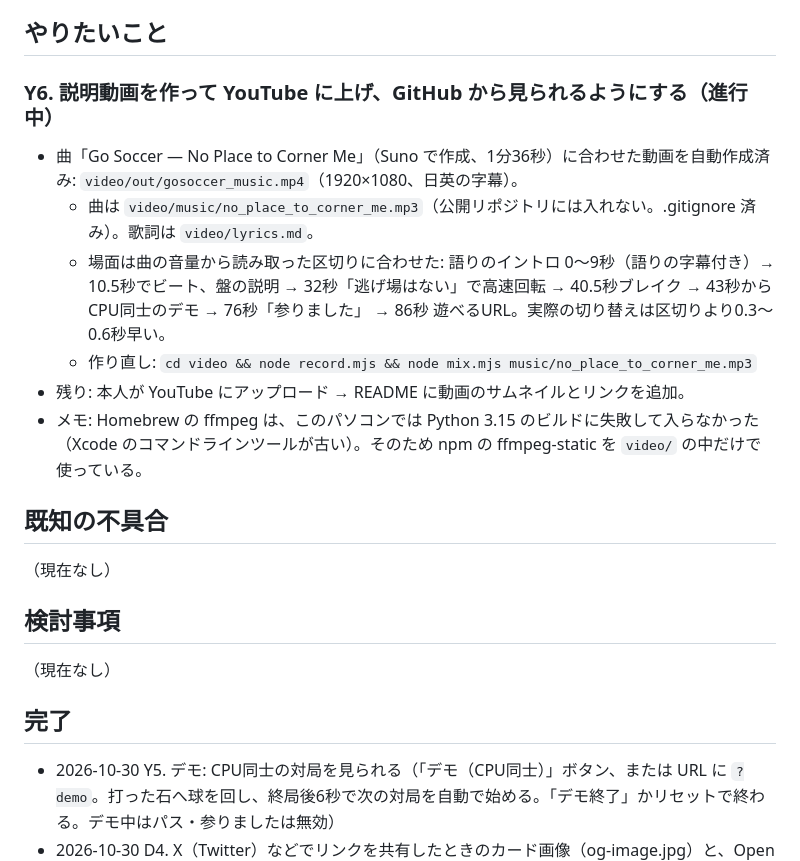
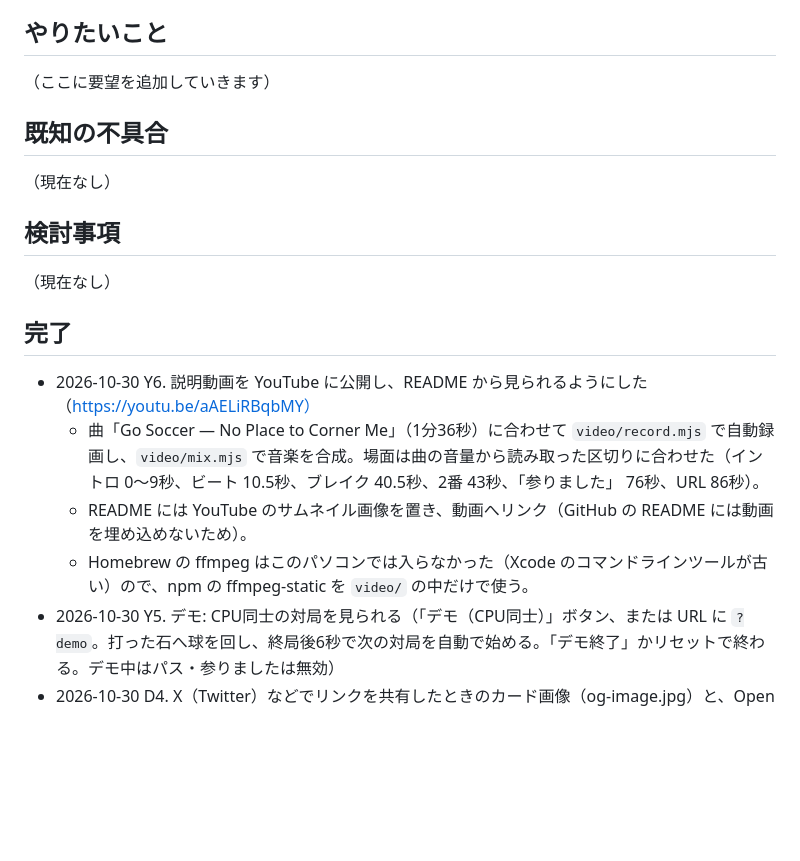
Before and after one commit to okuyamashin/gosoccer, a Markdown page: TODO.md, the part around the change. Rendered like a GitHub page; blank space fills up the shorter version.

```diff
--- a/TODO.md
+++ b/TODO.md
@@ -34,13 +34,7 @@
 
 ## やりたいこと
 
-### Y6. 説明動画を作って YouTube に上げ、GitHub から見られるようにする（進行中）
-- 曲「Go Soccer — No Place to Corner Me」（Suno で作成、1分36秒）に合わせた動画を自動作成済み: `video/out/gosoccer_music.mp4`（1920×1080、日英の字幕）。
-  - 曲は `video/music/no_place_to_corner_me.mp3`（公開リポジトリには入れない。.gitignore 済み）。歌詞は `video/lyrics.md`。
-  - 場面は曲の音量から読み取った区切りに合わせた: 語りのイントロ 0〜9秒（語りの字幕付き）→ 10.5秒でビート、盤の説明 → 32秒「逃げ場はない」で高速回転 → 40.5秒ブレイク → 43秒からCPU同士のデモ → 76秒「参りました」 → 86秒 遊べるURL。実際の切り替えは区切りより0.3〜0.6秒早い。
-  - 作り直し: `cd video && node record.mjs && node mix.mjs music/no_place_to_corner_me.mp3`
-- 残り: 本人が YouTube にアップロード → README に動画のサムネイルとリンクを追加。
-- メモ: Homebrew の ffmpeg は、このパソコンでは Python 3.15 のビルドに失敗して入らなかった（Xcode のコマンドラインツールが古い）。そのため npm の ffmpeg-static を `video/` の中だけで使っている。
+（ここに要望を追加していきます）
 
 ## 既知の不具合
 
@@ -52,6 +46,10 @@
 
 ## 完了
 
+- 2026-10-30 Y6. 説明動画を YouTube に公開し、README から見られるようにした（https://youtu.be/aAELiRBqbMY）
+  - 曲「Go Soccer — No Place to Corner Me」（1分36秒）に合わせて `video/record.mjs` で自動録画し、`video/mix.mjs` で音楽を合成。場面は曲の音量から読み取った区切りに合わせた（イントロ 0〜9秒、ビート 10.5秒、ブレイク 40.5秒、2番 43秒、「参りました」 76秒、URL 86秒）。
+  - README には YouTube のサムネイル画像を置き、動画へリンク（GitHub の README には動画を埋め込めないため）。
+  - Homebrew の ffmpeg はこのパソコンでは入らなかった（Xcode のコマンドラインツールが古い）ので、npm の ffmpeg-static を `video/` の中だけで使う。
 - 2026-10-30 Y5. デモ: CPU同士の対局を見られる（「デモ（CPU同士）」ボタン、または URL に `?demo`。打った石へ球を回し、終局後6秒で次の対局を自動で始める。「デモ終了」かリセットで終わる。デモ中はパス・参りましたは無効）
 - 2026-10-30 D4. X（Twitter）などでリンクを共有したときのカード画像（og-image.jpg）と、Open Graph / Twitter カードのメタタグ
 - 2026-10-30 B7. 石を置くときのクリックの当たり判定が厳しすぎる
```
Also changed, not shown: README.md (+25 -0 lines).
